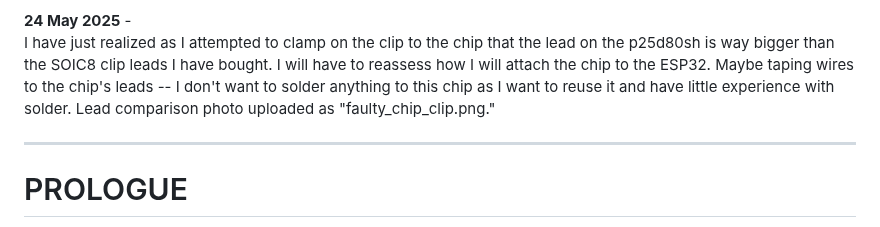
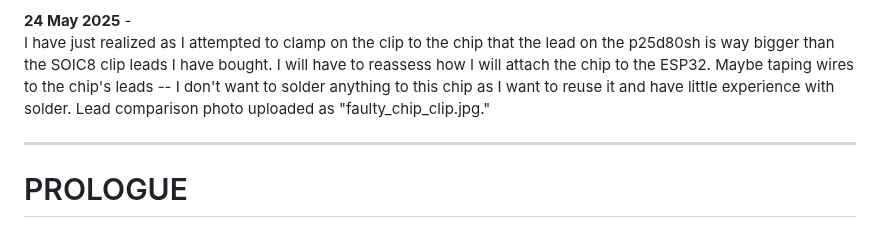
Before and after one commit to mtkimmins/LTSDM_hack, a Markdown page: README.md, the part around the change. Rendered like a GitHub page.

```diff
--- a/README.md
+++ b/README.md
@@ -111,7 +111,7 @@ Prior to attempting a datadump with the sketchy code ChatGPT vomited up, my fath
 
 
 **24 May 2025** -
-I have just realized as I attempted to clamp on the clip to the chip that the lead on the p25d80sh is way bigger than the SOIC8 clip leads I have bought. I will have to reassess how I will attach the chip to the ESP32. Maybe taping wires to the chip's leads -- I don't want to solder anything to this chip as I want to reuse it and have little experience with solder. Lead comparison photo uploaded as "faulty_chip_clip.png."
+I have just realized as I attempted to clamp on the clip to the chip that the lead on the p25d80sh is way bigger than the SOIC8 clip leads I have bought. I will have to reassess how I will attach the chip to the ESP32. Maybe taping wires to the chip's leads -- I don't want to solder anything to this chip as I want to reuse it and have little experience with solder. Lead comparison photo uploaded as "faulty_chip_clip.jpg."
 
 ___
 # PROLOGUE
```
